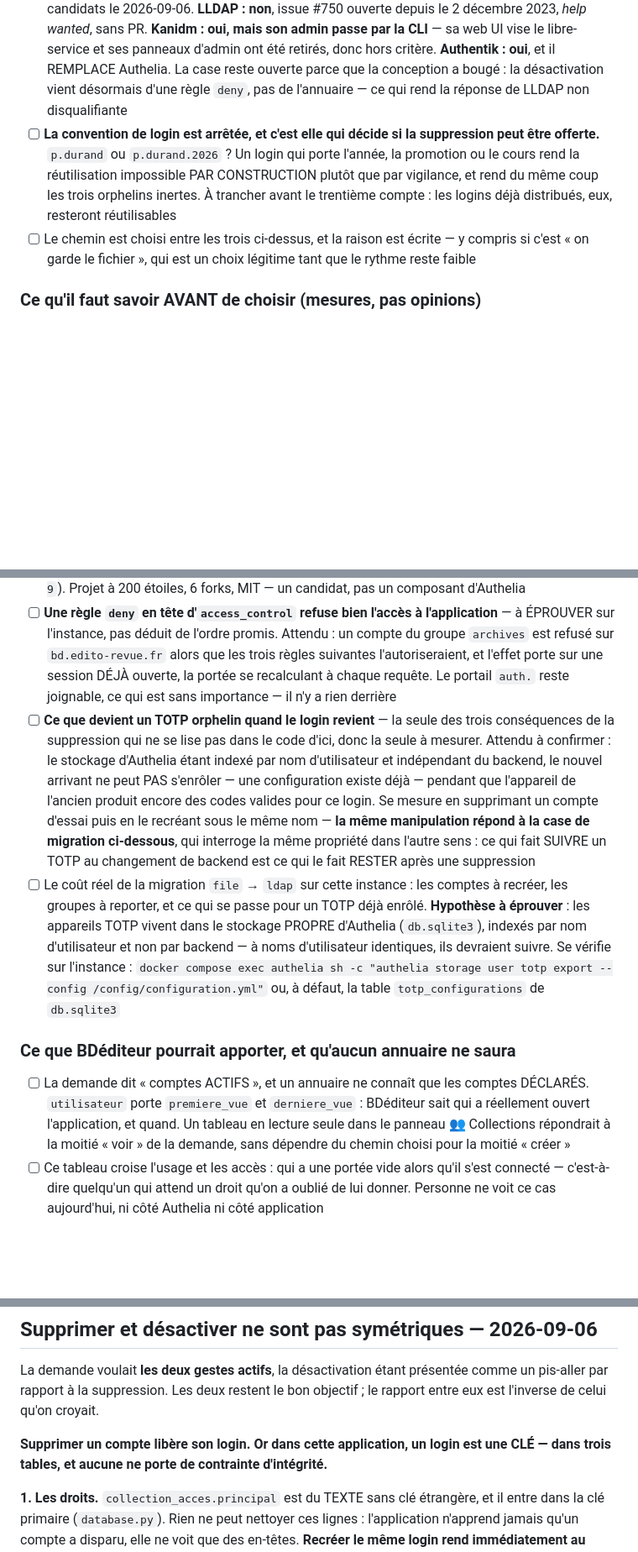
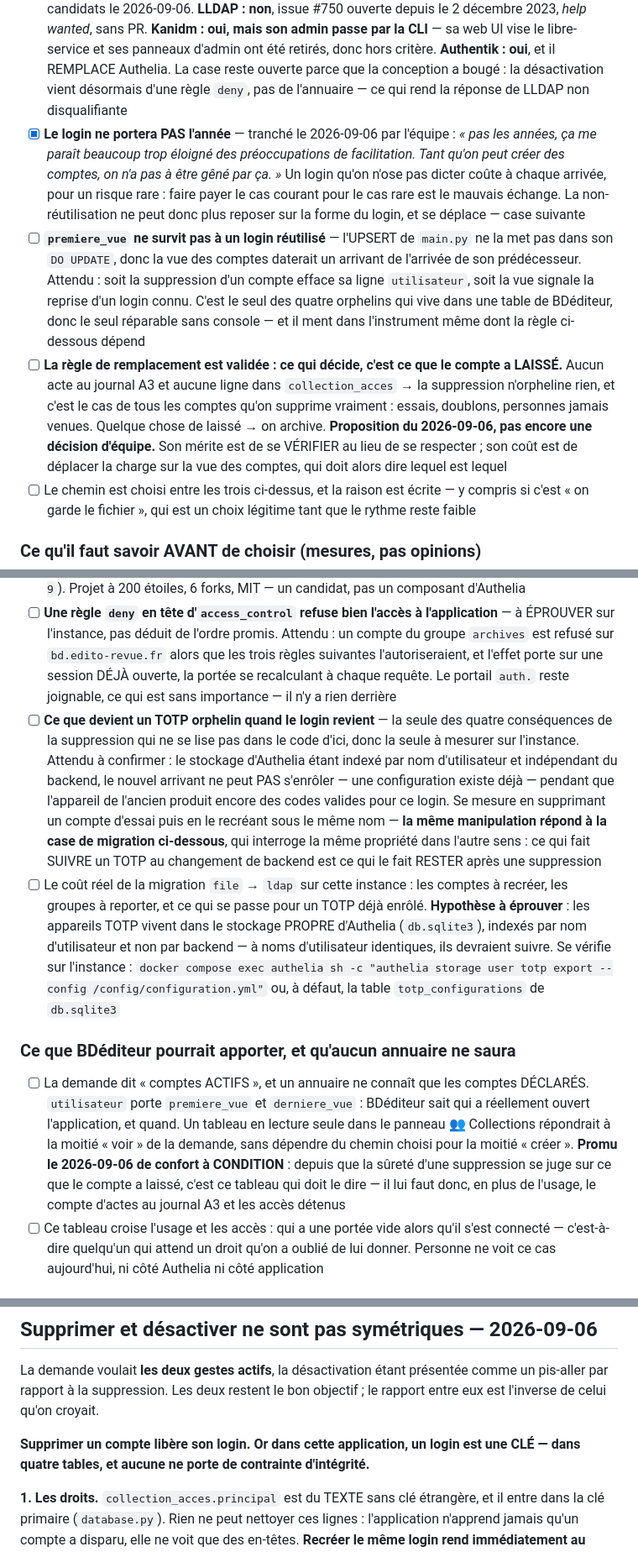
Before and after one commit to Hsbtqemy/BD_ditor, a Markdown page: pilotage/AUTH-7.md, 3 parts joined by grey strips. Shown at 84% size. GitHub-like rendering; blank space fills up the shorter version.

```diff
--- a/pilotage/AUTH-7.md
+++ b/pilotage/AUTH-7.md
@@ -140,7 +143,9 @@ lui confier la base d'authentification effondrerait le raisonnement de sécurit
 ### Trancher (la décision appartient à l'équipe)
 - [x] Le rythme d'arrivée est cadré — **2026-09-06, par l'équipe** : le projet est aujourd'hui porté par un projet unique, mais il va s'ouvrir à d'autres personnes, avec des activités liées à certains COURS, donc des corpus très spécifiques et des groupes qui changent. Ce n'est plus « deux comptes stables ». Le motif redouté est nommé : *« on pourrait trop rapidement devoir gérer un SAV à l'aveugle »* — administrer sans voir. Cela déplace la balance vers le chemin 2, sans le trancher : c'est la case suivante
 - [ ] **L'annuaire retenu sait DÉSACTIVER un compte sans le supprimer** — mesuré pour les trois candidats le 2026-09-06. **LLDAP : non**, issue #750 ouverte depuis le 2 décembre 2023, *help wanted*, sans PR. **Kanidm : oui, mais son admin passe par la CLI** — sa web UI vise le libre-service et ses panneaux d'admin ont été retirés, donc hors critère. **Authentik : oui**, et il REMPLACE Authelia. La case reste ouverte parce que la conception a bougé : la désactivation vient désormais d'une règle `deny`, pas de l'annuaire — ce qui rend la réponse de LLDAP non disqualifiante
-- [ ] **La convention de login est arrêtée, et c'est elle qui décide si la suppression peut être offerte.** `p.durand` ou `p.durand.2026` ? Un login qui porte l'année, la promotion ou le cours rend la réutilisation impossible PAR CONSTRUCTION plutôt que par vigilance, et rend du même coup les trois orphelins inertes. À trancher avant le trentième compte : les logins déjà distribués, eux, resteront réutilisables
+- [x] **Le login ne portera PAS l'année** — tranché le 2026-09-06 par l'équipe : *« pas les années, ça me paraît beaucoup trop éloigné des préoccupations de facilitation. Tant qu'on peut créer des comptes, on n'a pas à être gêné par ça. »* Un login qu'on n'ose pas dicter coûte à chaque arrivée, pour un risque rare : faire payer le cas courant pour le cas rare est le mauvais échange. La non-réutilisation ne peut donc plus reposer sur la forme du login, et se déplace — case suivante
+- [ ] **`premiere_vue` ne survit pas à un login réutilisé** — l'UPSERT de `main.py` ne la met pas dans son `DO UPDATE`, donc la vue des comptes daterait un arrivant de l'arrivée de son prédécesseur. Attendu : soit la suppression d'un compte efface sa ligne `utilisateur`, soit la vue signale la reprise d'un login connu. C'est le seul des quatre orphelins qui vive dans une table de BDéditeur, donc le seul réparable sans console — et il ment dans l'instrument même dont la règle ci-dessous dépend
+- [ ] **La règle de remplacement est validée : ce qui décide, c'est ce que le compte a LAISSÉ.** Aucun acte au journal A3 et aucune ligne dans `collection_acces` → la suppression n'orpheline rien, et c'est le cas de tous les comptes qu'on supprime vraiment : essais, doublons, personnes jamais venues. Quelque chose de laissé → on archive. **Proposition du 2026-09-06, pas encore une décision d'équipe.** Son mérite est de se VÉRIFIER au lieu de se respecter ; son coût est de déplacer la charge sur la vue des comptes, qui doit alors dire lequel est lequel
 - [ ] Le chemin est choisi entre les trois ci-dessus, et la raison est écrite — y compris si c'est « on garde le fichier », qui est un choix légitime tant que le rythme reste faible
 
 ### Ce qu'il faut savoir AVANT de choisir (mesures, pas opinions)
@@ -150,11 +155,11 @@ lui confier la base d'authentification effondrerait le raisonnement de sécurit
 - [x] **Et le verrou de planche ne bloque personne** — vérifié en lisant la route plutôt qu'en le supposant. `verrou_par` est « purement informatif : n'importe qui peut toujours déverrouiller ». Une planche verrouillée par un compte disparu se libère sans recours administrateur. C'est le genre de dépendance qu'on redoute à tort, et la nommer évite de la chercher
 - [ ] **Les panneaux TIERS sont évalués avant d'en écrire un.** `asalimonov/authelia-admin` se présente comme un panneau de gestion des utilisateurs, groupes, appareils TOTP et bannissements — exactement la moitié « créer / activer / désactiver » du critère. **Trois réserves, et aucune n'est levée au 2026-09-06** : il s'annonce pour une intégration LLDAP, donc il PRÉSUPPOSE le chemin 2 au lieu de l'éviter ; sa page visible ne mentionne que créer / éditer / supprimer, jamais désactiver, ce qui manquerait le modèle « pas de suppression, désactivation et archivage » ; et il demande l'accès au fichier de configuration ET à `db.sqlite3` d'Authelia, c'est-à-dire un couplage à un schéma privé que chaque montée de version peut rompre (`INFRA-9`). Projet à 200 étoiles, 6 forks, MIT — un candidat, pas un composant d'Authelia
 - [ ] **Une règle `deny` en tête d'`access_control` refuse bien l'accès à l'application** — à ÉPROUVER sur l'instance, pas déduit de l'ordre promis. Attendu : un compte du groupe `archives` est refusé sur `bd.edito-revue.fr` alors que les trois règles suivantes l'autoriseraient, et l'effet porte sur une session DÉJÀ ouverte, la portée se recalculant à chaque requête. Le portail `auth.` reste joignable, ce qui est sans importance — il n'y a rien derrière
-- [ ] **Ce que devient un TOTP orphelin quand le login revient** — la seule des trois conséquences de la suppression qui ne se lise pas dans le code d'ici, donc la seule à mesurer. Attendu à confirmer : le stockage d'Authelia étant indexé par nom d'utilisateur et indépendant du backend, le nouvel arrivant ne peut PAS s'enrôler — une configuration existe déjà — pendant que l'appareil de l'ancien produit encore des codes valides pour ce login. Se mesure en supprimant un compte d'essai puis en le recréant sous le même nom — **la même manipulation répond à la case de migration ci-dessous**, qui interroge la même propriété dans l'autre sens : ce qui fait SUIVRE un TOTP au changement de backend est ce qui le fait RESTER après une suppression
+- [ ] **Ce que devient un TOTP orphelin quand le login revient** — la seule des quatre conséquences de la suppression qui ne se lise pas dans le code d'ici, donc la seule à mesurer sur l'instance. Attendu à confirmer : le stockage d'Authelia étant indexé par nom d'utilisateur et indépendant du backend, le nouvel arrivant ne peut PAS s'enrôler — une configuration existe déjà — pendant que l'appareil de l'ancien produit encore des codes valides pour ce login. Se mesure en supprimant un compte d'essai puis en le recréant sous le même nom — **la même manipulation répond à la case de migration ci-dessous**, qui interroge la même propriété dans l'autre sens : ce qui fait SUIVRE un TOTP au changement de backend est ce qui le fait RESTER après une suppression
 - [ ] Le coût réel de la migration `file` → `ldap` sur cette instance : les comptes à recréer, les groupes à reporter, et ce qui se passe pour un TOTP déjà enrôlé. **Hypothèse à éprouver** : les appareils TOTP vivent dans le stockage PROPRE d'Authelia (`db.sqlite3`), indexés par nom d'utilisateur et non par backend — à noms d'utilisateur identiques, ils devraient suivre. Se vérifie sur l'instance : `docker compose exec authelia sh -c "authelia storage user totp export --config /config/configuration.yml"` ou, à défaut, la table `totp_configurations` de `db.sqlite3`
 
 ### Ce que BDéditeur pourrait apporter, et qu'aucun annuaire ne saura
-- [ ] La demande dit « comptes ACTIFS », et un annuaire ne connaît que les comptes DÉCLARÉS. `utilisateur` porte `premiere_vue` et `derniere_vue` : BDéditeur sait qui a réellement ouvert l'application, et quand. Un tableau en lecture seule dans le panneau 👥 Collections répondrait à la moitié « voir » de la demande, sans dépendre du chemin choisi pour la moitié « créer »
+- [ ] La demande dit « comptes ACTIFS », et un annuaire ne connaît que les comptes DÉCLARÉS. `utilisateur` porte `premiere_vue` et `derniere_vue` : BDéditeur sait qui a réellement ouvert l'application, et quand. Un tableau en lecture seule dans le panneau 👥 Collections répondrait à la moitié « voir » de la demande, sans dépendre du chemin choisi pour la moitié « créer ». **Promu le 2026-09-06 de confort à CONDITION** : depuis que la sûreté d'une suppression se juge sur ce que le compte a laissé, c'est ce tableau qui doit le dire — il lui faut donc, en plus de l'usage, le compte d'actes au journal A3 et les accès détenus
 - [ ] Ce tableau croise l'usage et les accès : qui a une portée vide alors qu'il s'est connecté — c'est-à-dire quelqu'un qui attend un droit qu'on a oublié de lui donner. Personne ne voit ce cas aujourd'hui, ni côté Authelia ni côté application
 
 ## La vérification qui devait annuler la fiche — 2026-09-06
@@ -179,7 +184,7 @@ pis-aller par rapport à la suppression. Les deux restent le bon objectif ; le r
 eux est l'inverse de celui qu'on croyait.
 
 **Supprimer un compte libère son login. Or dans cette application, un login est une CLÉ —
-dans trois tables, et aucune ne porte de contrainte d'intégrité.**
+dans quatre tables, et aucune ne porte de contrainte d'intégrité.**
 
 **1. Les droits.** `collection_acces.principal` est du TEXTE sans clé étrangère, et il
 entre dans la clé primaire (`database.py`). Rien ne peut nettoyer ces lignes :
```
Also changed, not shown: other parts of pilotage/AUTH-7.md (+48 -12 lines).
